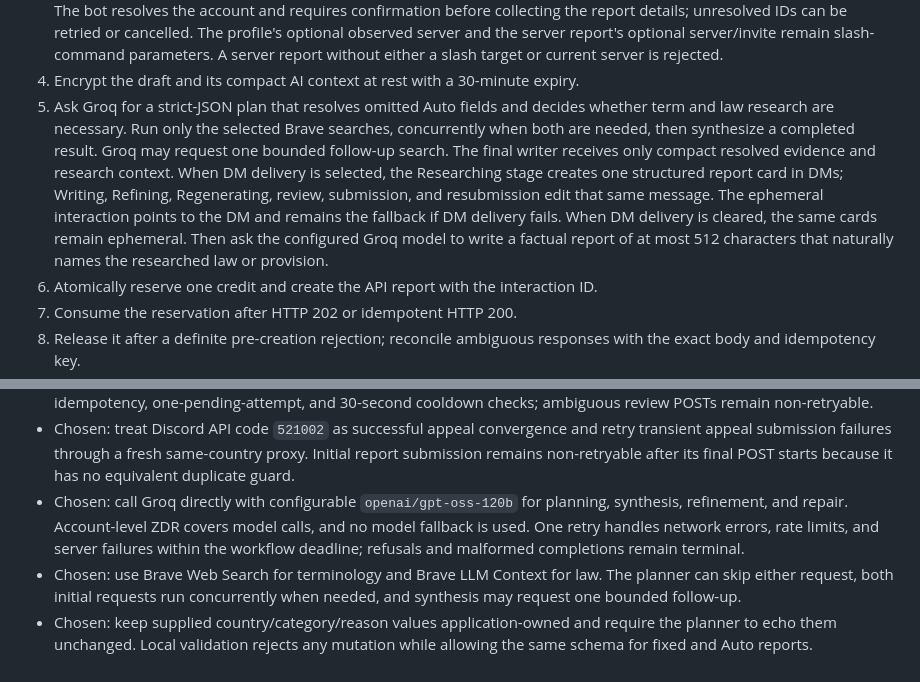
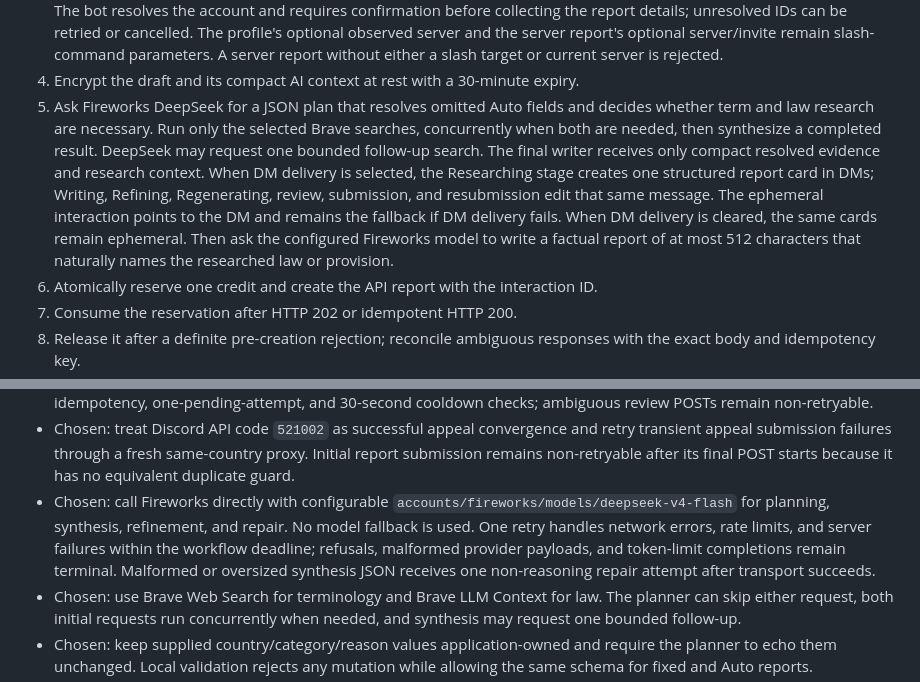
Before and after one commit to owen2193213/nreport, a Markdown page: docs/BOT_IMPLEMENTATION.md, 2 parts joined by grey strips. GitHub-like rendering.

```diff
--- a/docs/BOT_IMPLEMENTATION.md
+++ b/docs/BOT_IMPLEMENTATION.md
@@ -62,15 +62,15 @@ review and its confirmation controls are sent as an ordinary private bot DM.
    The profile's optional observed server and the server report's optional server/invite remain
    slash-command parameters. A server report without either a slash target or current server is rejected.
 4. Encrypt the draft and its compact AI context at rest with a 30-minute expiry.
-5. Ask Groq for a strict-JSON plan that resolves omitted Auto fields and decides whether term and
+5. Ask Fireworks DeepSeek for a JSON plan that resolves omitted Auto fields and decides whether term and
    law research are necessary. Run only the selected Brave searches, concurrently when both are
-   needed, then synthesize a completed result. Groq may request one bounded follow-up search. The
+   needed, then synthesize a completed result. DeepSeek may request one bounded follow-up search. The
    final writer receives only compact resolved evidence and research context. When DM delivery is
    selected, the Researching stage creates one structured
    report card in DMs; Writing, Refining, Regenerating, review, submission, and resubmission edit
    that same message. The ephemeral interaction points to the DM and remains the fallback if DM
    delivery fails. When DM delivery is cleared, the same cards remain ephemeral. Then ask the
-   configured Groq model to write a factual report of at most 512 characters that naturally names
+   configured Fireworks model to write a factual report of at most 512 characters that naturally names
    the researched law or provision.
 6. Atomically reserve one credit and create the API report with the interaction ID.
 7. Consume the reservation after HTTP 202 or idempotent HTTP 200.
@@ -597,10 +599,12 @@ same immutable audit relationship as failure retries.
 - Chosen: treat Discord API code `521002` as successful appeal convergence and retry transient
   appeal submission failures through a fresh same-country proxy. Initial report submission remains
   non-retryable after its final POST starts because it has no equivalent duplicate guard.
-- Chosen: call Groq directly with configurable `openai/gpt-oss-120b` for planning, synthesis,
-  refinement, and repair. Account-level ZDR covers model calls, and no model fallback is used. One
+- Chosen: call Fireworks directly with configurable
+  `accounts/fireworks/models/deepseek-v4-flash` for planning, synthesis, refinement, and repair. No
+  model fallback is used. One
   retry handles network errors, rate limits, and server failures within the workflow deadline;
-  refusals and malformed completions remain terminal.
+  refusals, malformed provider payloads, and token-limit completions remain terminal. Malformed or
+  oversized synthesis JSON receives one non-reasoning repair attempt after transport succeeds.
 - Chosen: use Brave Web Search for terminology and Brave LLM Context for law. The planner can skip
   either request, both initial requests run concurrently when needed, and synthesis may request one
   bounded follow-up.
```
Also changed, not shown: other parts of docs/BOT_IMPLEMENTATION.md (+19 -17 lines), README.md (+12 -11 lines), docs/BOT_API.md (+18 -12 lines).
